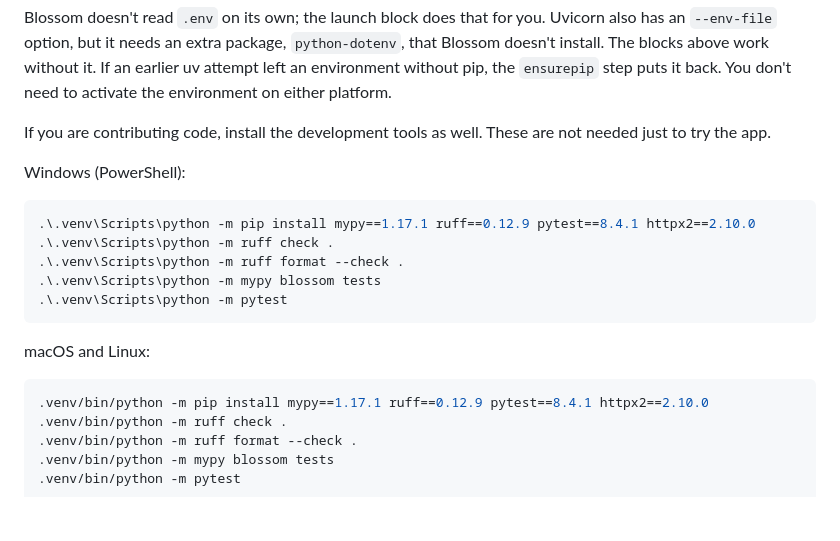
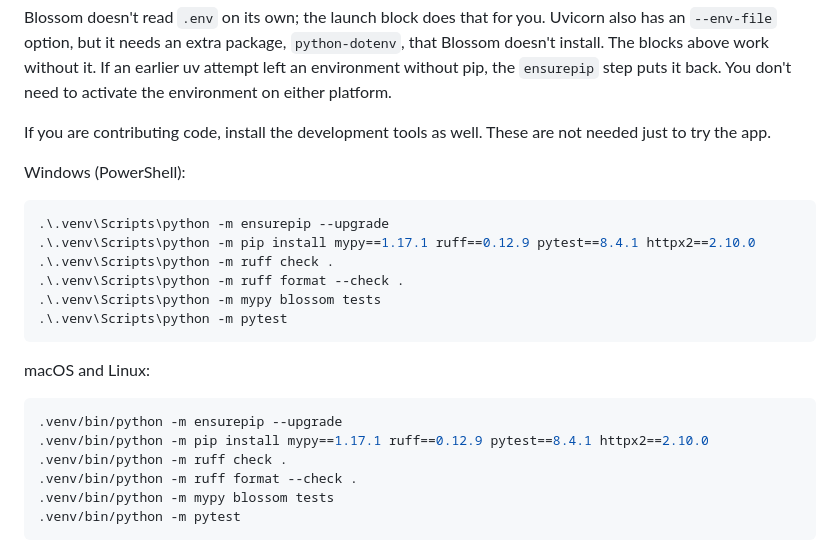
Before and after one commit to gbodegas/blossom, a Markdown page: docs/development.md, the part around the change. Rendered like a GitHub page; blank space fills up the shorter version.

Commit message:
docs: ensure pip is available before installing dev tools

````diff
--- a/docs/development.md
+++ b/docs/development.md
@@ -530,6 +530,7 @@ are not needed just to try the app.
 Windows (PowerShell):
 
 ```powershell
+.\.venv\Scripts\python -m ensurepip --upgrade
 .\.venv\Scripts\python -m pip install mypy==1.17.1 ruff==0.12.9 pytest==8.4.1 httpx2==2.10.0
 .\.venv\Scripts\python -m ruff check .
 .\.venv\Scripts\python -m ruff format --check .
@@ -540,6 +541,7 @@ Windows (PowerShell):
 macOS and Linux:
 
 ```bash
+.venv/bin/python -m ensurepip --upgrade
 .venv/bin/python -m pip install mypy==1.17.1 ruff==0.12.9 pytest==8.4.1 httpx2==2.10.0
 .venv/bin/python -m ruff check .
 .venv/bin/python -m ruff format --check .
````
